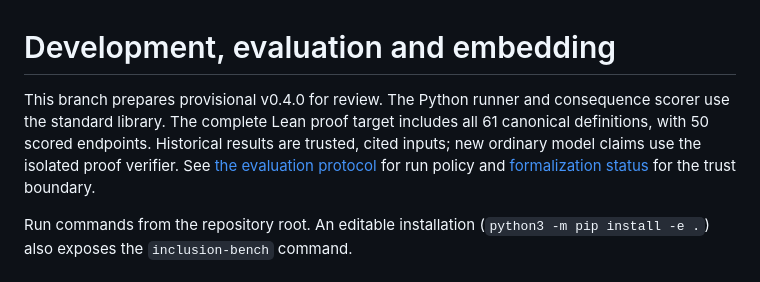
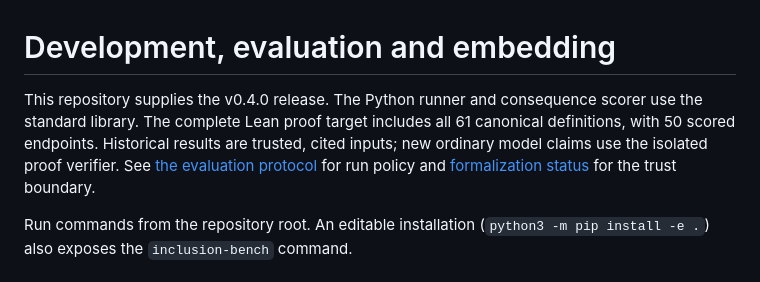
Before and after one commit to tkwa/inclusion-bench, a Markdown page: docs/DEVELOPMENT.md, the part around the change. Rendered like a GitHub page.

```diff
--- a/docs/DEVELOPMENT.md
+++ b/docs/DEVELOPMENT.md
@@ -1,6 +1,6 @@
 # Development, evaluation and embedding
 
-This branch prepares provisional v0.4.0 for review. The Python runner and consequence scorer use the standard library. The complete Lean proof target includes all 61 canonical definitions, with 50 scored endpoints. Historical results are trusted, cited inputs; new ordinary model claims use the isolated proof verifier. See [the evaluation protocol](EVALUATION.md) for run policy and [formalization status](formalization.md) for the trust boundary.
+This repository supplies the v0.4.0 release. The Python runner and consequence scorer use the standard library. The complete Lean proof target includes all 61 canonical definitions, with 50 scored endpoints. Historical results are trusted, cited inputs; new ordinary model claims use the isolated proof verifier. See [the evaluation protocol](EVALUATION.md) for run policy and [formalization status](formalization.md) for the trust boundary.
 
 Run commands from the repository root. An editable installation (`python3 -m pip install -e .`) also exposes the `inclusion-bench` command.
 
```
Also changed, not shown: docs/EVALUATION.md (+1 -1 lines), docs/SPEC.md (+1 -1 lines).
